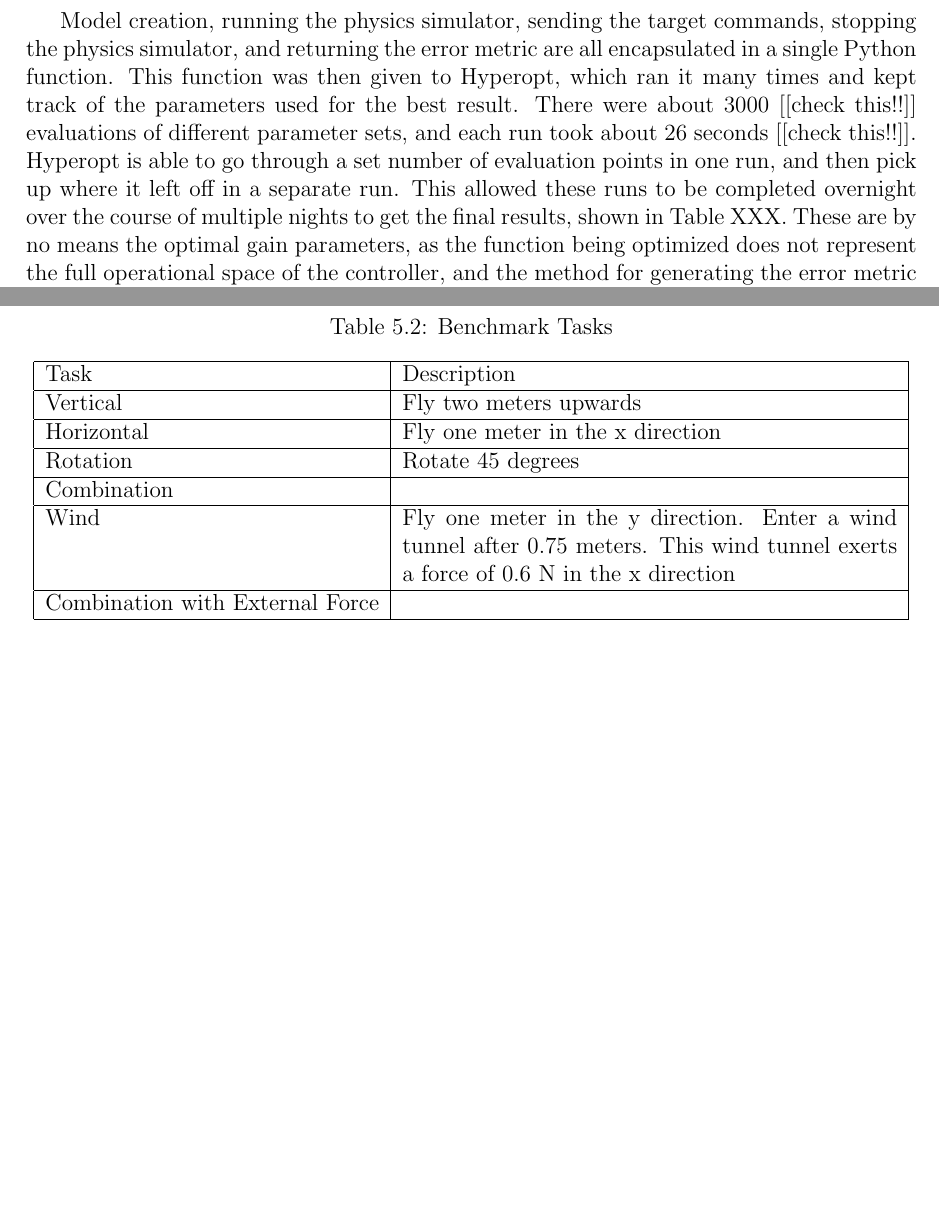
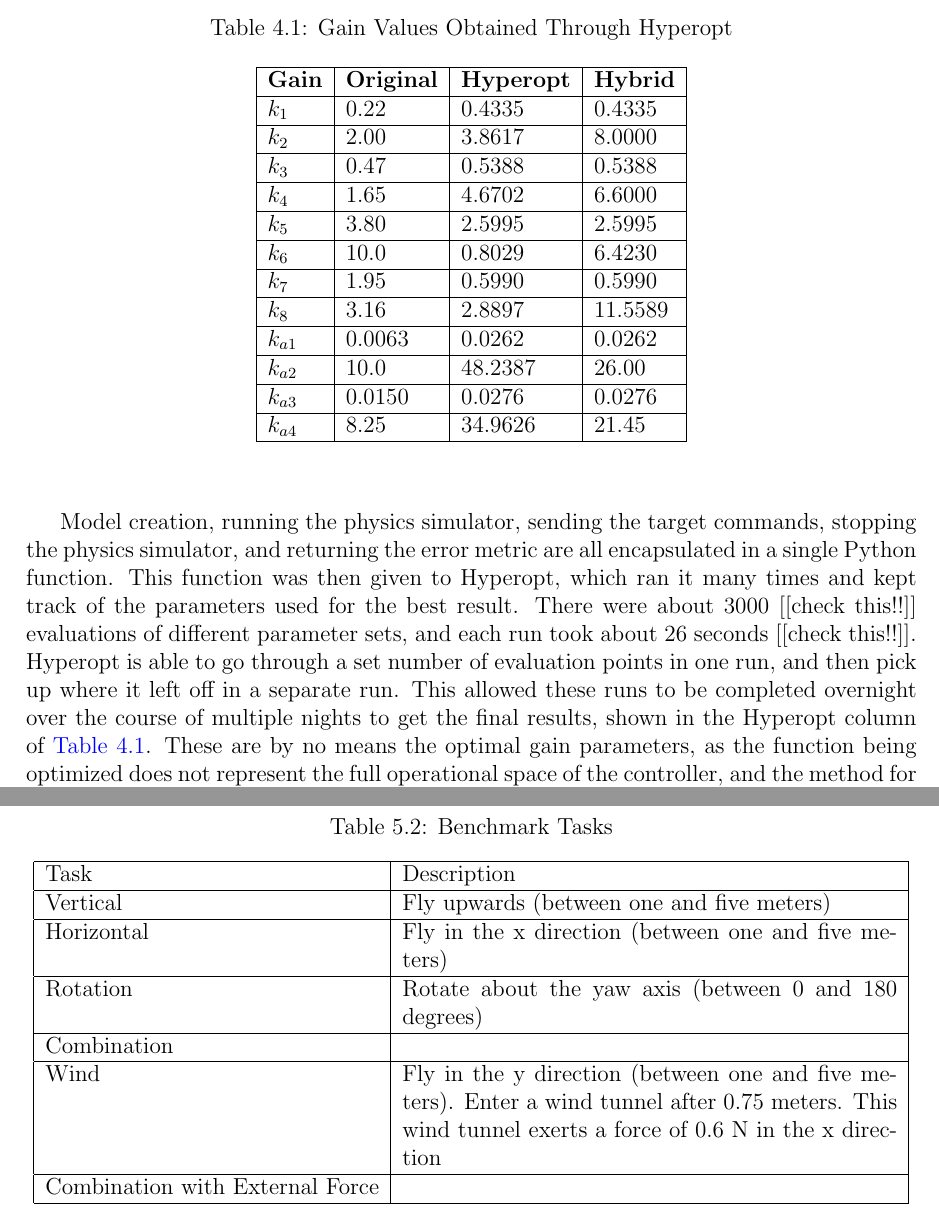
Before and after one commit to bjkomer/masters-thesis, a LaTeX thesis (thesis.tex): two parts of pages 26 and 32 of 39, joined at a grey line, cut at the place of the change, the shorter picture padded with empty space. Compiled offline with pdfLaTeX.

Commit message:
adding Hyperopt gain table

```diff
--- a/thesis.tex
+++ b/thesis.tex
@@ -727,7 +727,7 @@ A shorter delay will prefer controllers that get to the target quickly, but may
 
 Model creation, running the physics simulator, sending the target commands, stopping the physics simulator, and returning the error metric are all encapsulated in a single Python function.
 This function was then given to Hyperopt, which ran it many times and kept track of the parameters used for the best result. There were about 3000 [[check this!!]] evaluations of different parameter sets, and each run took about 26 seconds [[check this!!]].
-Hyperopt is able to go through a set number of evaluation points in one run, and then pick up where it left off in a separate run. This allowed these runs to be completed overnight over the course of multiple nights to get the final results, shown in Table XXX.
+Hyperopt is able to go through a set number of evaluation points in one run, and then pick up where it left off in a separate run. This allowed these runs to be completed overnight over the course of multiple nights to get the final results, shown in the Hyperopt column of \autoref{table:hyperopt_gains}.
 These are by no means the optimal gain parameters, as the function being optimized does not represent the full operational space of the controller, and the method for generating the error metric was very simplistic.
 The more complex the set of targets in the objective function, the longer each run will take to complete, meaning less of the parameter space can be explored in the same amount of time.
 A tradeoff had to be made between the amount of data to evaluate and the quality of each data point.
@@ -735,4 +738,30 @@ Nevertheless, these gains turned out to produce a controller that works exceptio
 
 %[[show a diagram or table of the target points used in the hyperopt objective function?]]
 
+\begin{table}
+\caption{Gain Values Obtained Through Hyperopt} \label{table:hyperopt_gains}
+\begin{center}
+\begin{tabular}{| l | l | l | l |}
+
+\hline
+\textbf{Gain} & \textbf{Original} & \textbf{Hyperopt} & \textbf{Hybrid} \\ \hline
+$k_{1}$ & 0.22 & 0.4335 & 0.4335 \\ \hline
+$k_{2}$ & 2.00 & 3.8617 & 8.0000 \\ \hline
+$k_{3}$ & 0.47 & 0.5388 & 0.5388 \\ \hline
+$k_{4}$ & 1.65 & 4.6702 & 6.6000 \\ \hline
+$k_{5}$ & 3.80 & 2.5995 & 2.5995 \\ \hline
+$k_{6}$ & 10.0 & 0.8029 & 6.4230 \\ \hline
+$k_{7}$ & 1.95 & 0.5990 & 0.5990 \\ \hline
+$k_{8}$ & 3.16 & 2.8897 & 11.5589 \\ \hline
+$k_{a1}$ & 0.0063 & 0.0262 & 0.0262 \\ \hline
+$k_{a2}$ & 10.0 & 48.2387 & 26.00 \\ \hline
+$k_{a3}$ & 0.0150 & 0.0276 & 0.0276 \\ \hline
+$k_{a4}$ & 8.25 & 34.9626 & 21.45 \\ \hline
+
+
+\end{tabular}
+\end{center}
+\end{table}
+
+
 %[talk about adaptive gains not needing to match regular ones, and go into how hyperparameter optimization is useful here. Talk about building an objective function to test parameter settings, and how it is not perfect and can be improved]
@@ -878,11 +910,11 @@ These tasks are summarized in \autoref{table:tasks} below.
 
 \hline
 Task & Description \\ \hline
-Vertical & Fly two meters upwards \\ \hline
-Horizontal & Fly one meter in the x direction \\ \hline
-Rotation & Rotate 45 degrees \\ \hline
+Vertical & Fly upwards (between one and five meters) \\ \hline
+Horizontal & Fly in the x direction (between one and five meters) \\ \hline
+Rotation & Rotate about the yaw axis (between 0 and 180 degrees) \\ \hline
 Combination & \\ \hline
-Wind & Fly one meter in the y direction. Enter a wind tunnel after 0.75 meters. This wind tunnel exerts a force of 0.6 N in the x direction \\ \hline
+Wind & Fly in the y direction (between one and five meters). Enter a wind tunnel after 0.75 meters. This wind tunnel exerts a force of 0.6 N in the x direction \\ \hline
 Combination with External Force & \\ \hline
 
 \end{tabular}
```
Also changed, not shown: thesis.tex (6 more changed lines).
